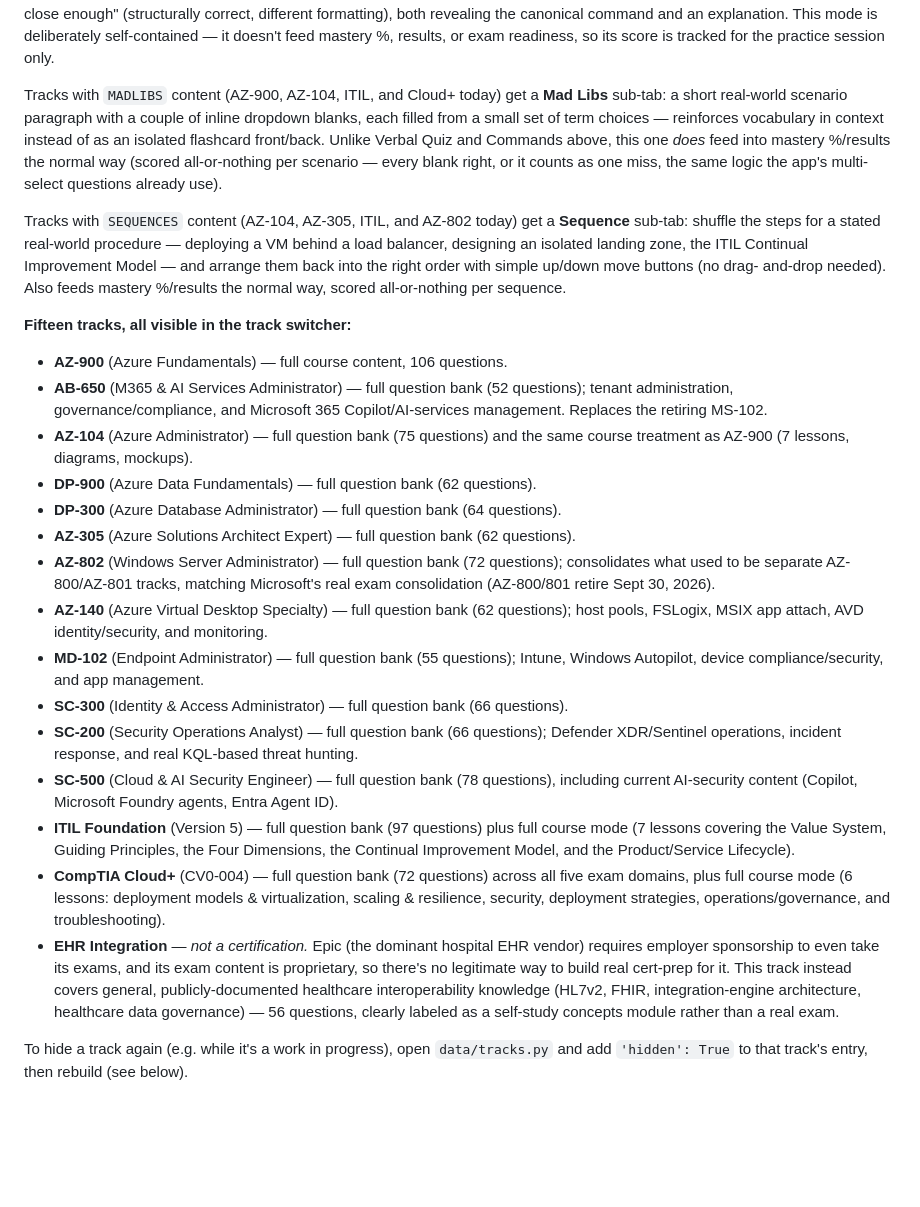
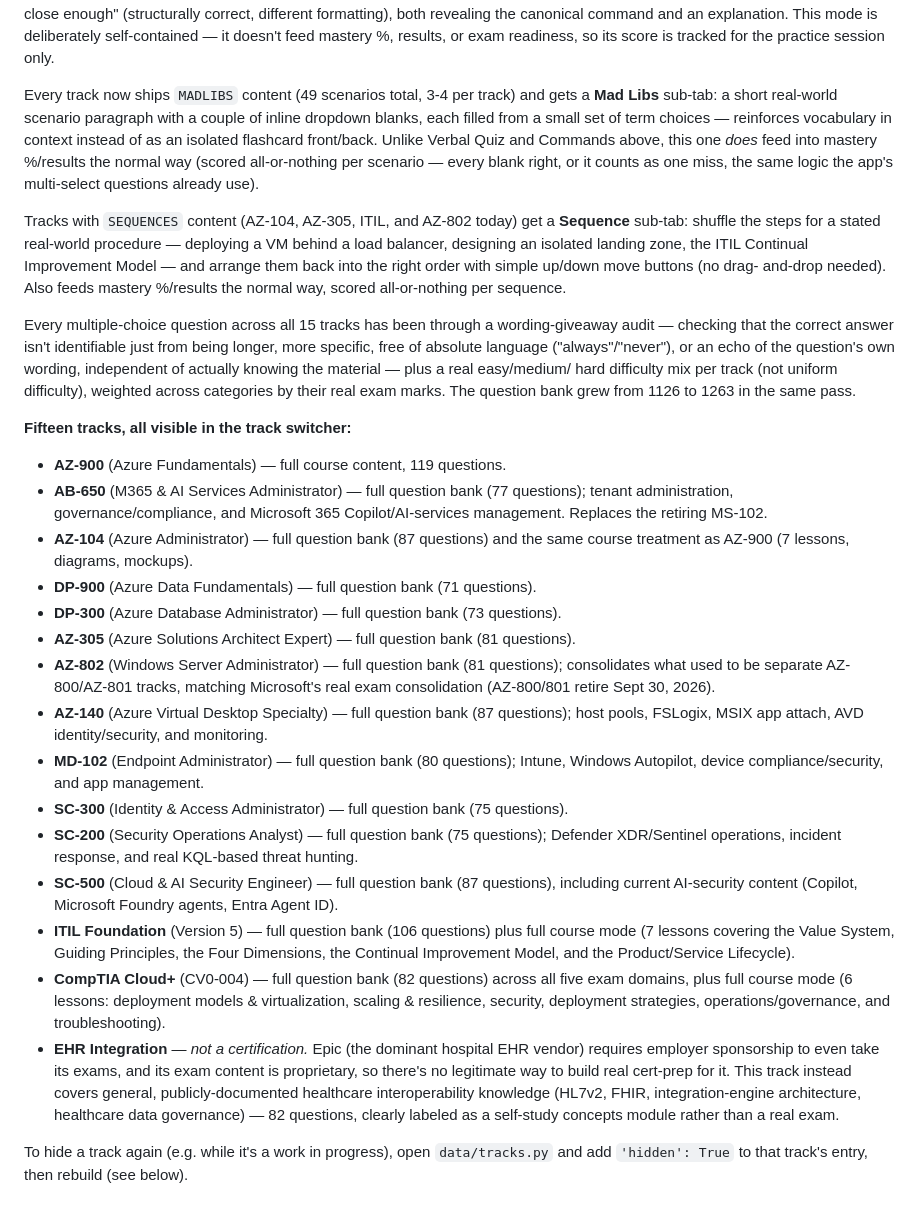
Before and after one commit to jamesctippets-ui/Study-App, a Markdown page: README.md, the part around the change. Rendered like a GitHub page; blank space fills up the shorter version.

```diff
--- a/README.md
+++ b/README.md
@@ -302,8 +302,8 @@ This mode is deliberately self-contained — it doesn't feed mastery %,
 results, or exam readiness, so its score is tracked for the practice
 session only.
 
-Tracks with `MADLIBS` content (AZ-900, AZ-104, ITIL, and Cloud+ today)
-get a **Mad Libs** sub-tab: a short real-world scenario paragraph with a
+Every track now ships `MADLIBS` content (49 scenarios total, 3-4 per
+track) and gets a **Mad Libs** sub-tab: a short real-world scenario paragraph with a
 couple of inline dropdown blanks, each filled from a small set of term
 choices — reinforces vocabulary in context instead of as an isolated
 flashcard front/back. Unlike Verbal Quiz and Commands above, this one
@@ -319,34 +319,43 @@ back into the right order with simple up/down move buttons (no drag-
 and-drop needed). Also feeds mastery %/results the normal way, scored
 all-or-nothing per sequence.
 
+Every multiple-choice question across all 15 tracks has been through a
+wording-giveaway audit — checking that the correct answer isn't
+identifiable just from being longer, more specific, free of absolute
+language ("always"/"never"), or an echo of the question's own wording,
+independent of actually knowing the material — plus a real easy/medium/
+hard difficulty mix per track (not uniform difficulty), weighted across
+categories by their real exam marks. The question bank grew from 1126 to
+1263 in the same pass.
+
 **Fifteen tracks, all visible in the track switcher:**
-- **AZ-900** (Azure Fundamentals) — full course content, 106 questions.
-- **AB-650** (M365 & AI Services Administrator) — full question bank (52
+- **AZ-900** (Azure Fundamentals) — full course content, 119 questions.
+- **AB-650** (M365 & AI Services Administrator) — full question bank (77
   questions); tenant administration, governance/compliance, and Microsoft 365
   Copilot/AI-services management. Replaces the retiring MS-102.
-- **AZ-104** (Azure Administrator) — full question bank (75 questions) and the
+- **AZ-104** (Azure Administrator) — full question bank (87 questions) and the
   same course treatment as AZ-900 (7 lessons, diagrams, mockups).
-- **DP-900** (Azure Data Fundamentals) — full question bank (62 questions).
-- **DP-300** (Azure Database Administrator) — full question bank (64 questions).
-- **AZ-305** (Azure Solutions Architect Expert) — full question bank (62 questions).
-- **AZ-802** (Windows Server Administrator) — full question bank (72 questions);
+- **DP-900** (Azure Data Fundamentals) — full question bank (71 questions).
+- **DP-300** (Azure Database Administrator) — full question bank (73 questions).
+- **AZ-305** (Azure Solutions Architect Expert) — full question bank (81 questions).
+- **AZ-802** (Windows Server Administrator) — full question bank (81 questions);
   consolidates what used to be separate AZ-800/AZ-801 tracks, matching
   Microsoft's real exam consolidation (AZ-800/801 retire Sept 30, 2026).
-- **AZ-140** (Azure Virtual Desktop Specialty) — full question bank (62 questions);
+- **AZ-140** (Azure Virtual Desktop Specialty) — full question bank (87 questions);
   host pools, FSLogix, MSIX app attach, AVD identity/security, and monitoring.
-- **MD-102** (Endpoint Administrator) — full question bank (55 questions);
+- **MD-102** (Endpoint Administrator) — full question bank (80 questions);
   Intune, Windows Autopilot, device compliance/security, and app management.
-- **SC-300** (Identity & Access Administrator) — full question bank (66 questions).
-- **SC-200** (Security Operations Analyst) — full question bank (66 questions);
+- **SC-300** (Identity & Access Administrator) — full question bank (75 questions).
+- **SC-200** (Security Operations Analyst) — full question bank (75 questions);
   Defender XDR/Sentinel operations, incident response, and real KQL-based
   threat hunting.
-- **SC-500** (Cloud & AI Security Engineer) — full question bank (78 questions),
+- **SC-500** (Cloud & AI Security Engineer) — full question bank (87 questions),
   including current AI-security content (Copilot, Microsoft Foundry agents,
   Entra Agent ID).
-- **ITIL Foundation** (Version 5) — full question bank (97 questions) plus full
+- **ITIL Foundation** (Version 5) — full question bank (106 questions) plus full
   course mode (7 lessons covering the Value System, Guiding Principles, the Four
   Dimensions, the Continual Improvement Model, and the Product/Service Lifecycle).
-- **CompTIA Cloud+** (CV0-004) — full question bank (72 questions) across all
+- **CompTIA Cloud+** (CV0-004) — full question bank (82 questions) across all
   five exam domains, plus full course mode (6 lessons: deployment models &
   virtualization, scaling & resilience, security, deployment strategies,
   operations/governance, and troubleshooting).
@@ -355,7 +364,7 @@ all-or-nothing per sequence.
   content is proprietary, so there's no legitimate way to build real cert-prep
   for it. This track instead covers general, publicly-documented healthcare
   interoperability knowledge (HL7v2, FHIR, integration-engine architecture,
-  healthcare data governance) — 56 questions, clearly labeled as a self-study
+  healthcare data governance) — 82 questions, clearly labeled as a self-study
   concepts module rather than a real exam.
 
 To hide a track again (e.g. while it's a work in progress), open `data/tracks.py`
```
Also changed, not shown: ROADMAP.md (+30 -5 lines).
